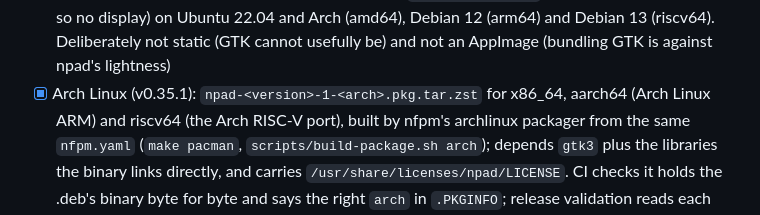
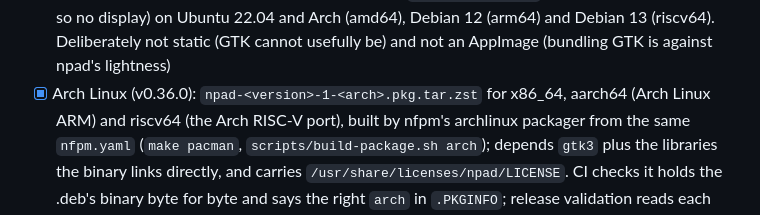
Before and after one commit to platima/npad, a Markdown page: LINUX_PORT.md, the part around the change. Rendered like a GitHub page.

Commit message:
Docs: Arch work belongs to 0.36.0 now
Co-Authored-By: Claude Sonnet 5.5 <noreply@anthropic.com>

```diff
--- a/LINUX_PORT.md
+++ b/LINUX_PORT.md
@@ -547,7 +547,7 @@ version.
       22.04 and Arch (amd64), Debian 12 (arm64) and Debian 13 (riscv64).
       Deliberately not static (GTK cannot usefully be) and not an AppImage
       (bundling GTK is against npad's lightness)
-- [x] Arch Linux (v0.35.1): `npad-<version>-1-<arch>.pkg.tar.zst` for x86_64,
+- [x] Arch Linux (v0.36.0): `npad-<version>-1-<arch>.pkg.tar.zst` for x86_64,
       aarch64 (Arch Linux ARM) and riscv64 (the Arch RISC-V port), built by
       nfpm's archlinux packager from the same `nfpm.yaml` (`make pacman`,
       `scripts/build-package.sh arch`); depends `gtk3` plus the libraries the
```
Also changed, not shown: TODO.md (+1 -1 lines).
